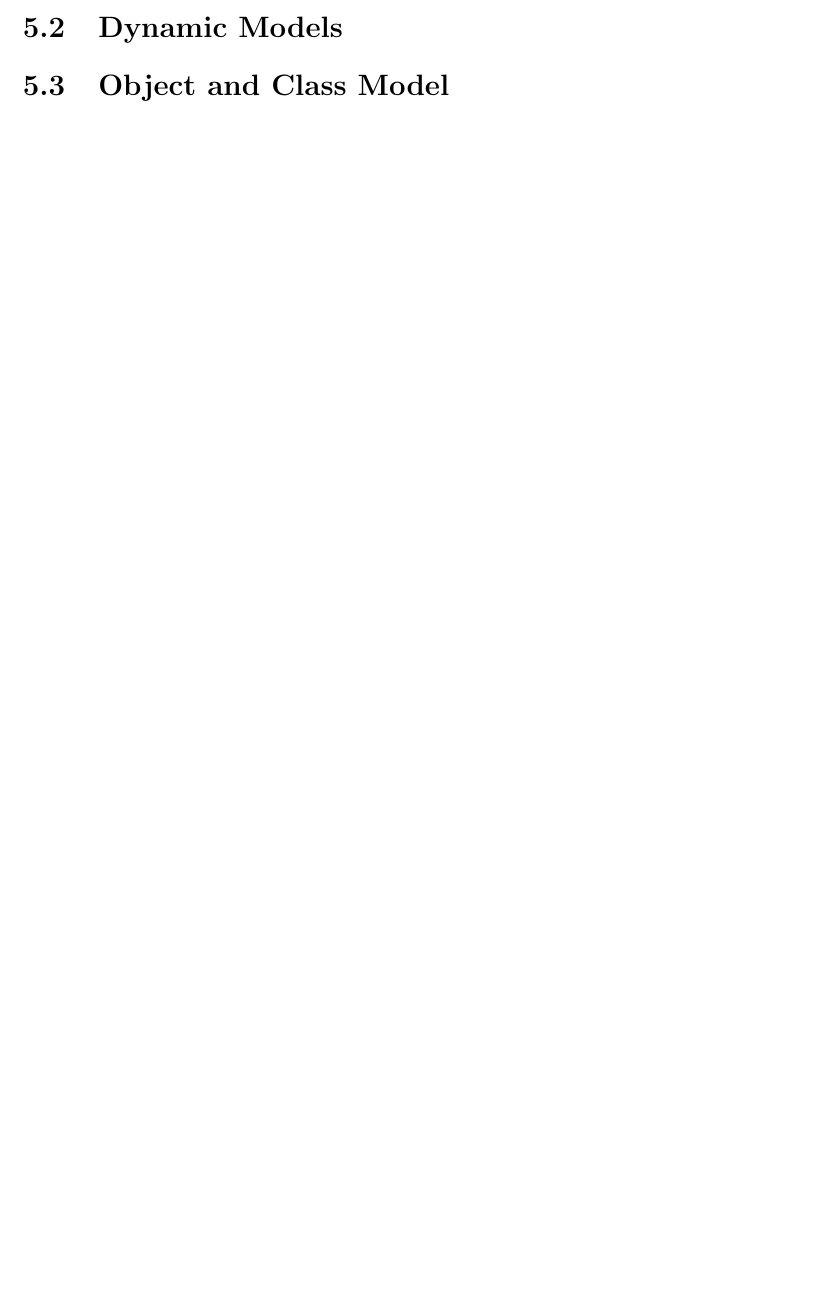
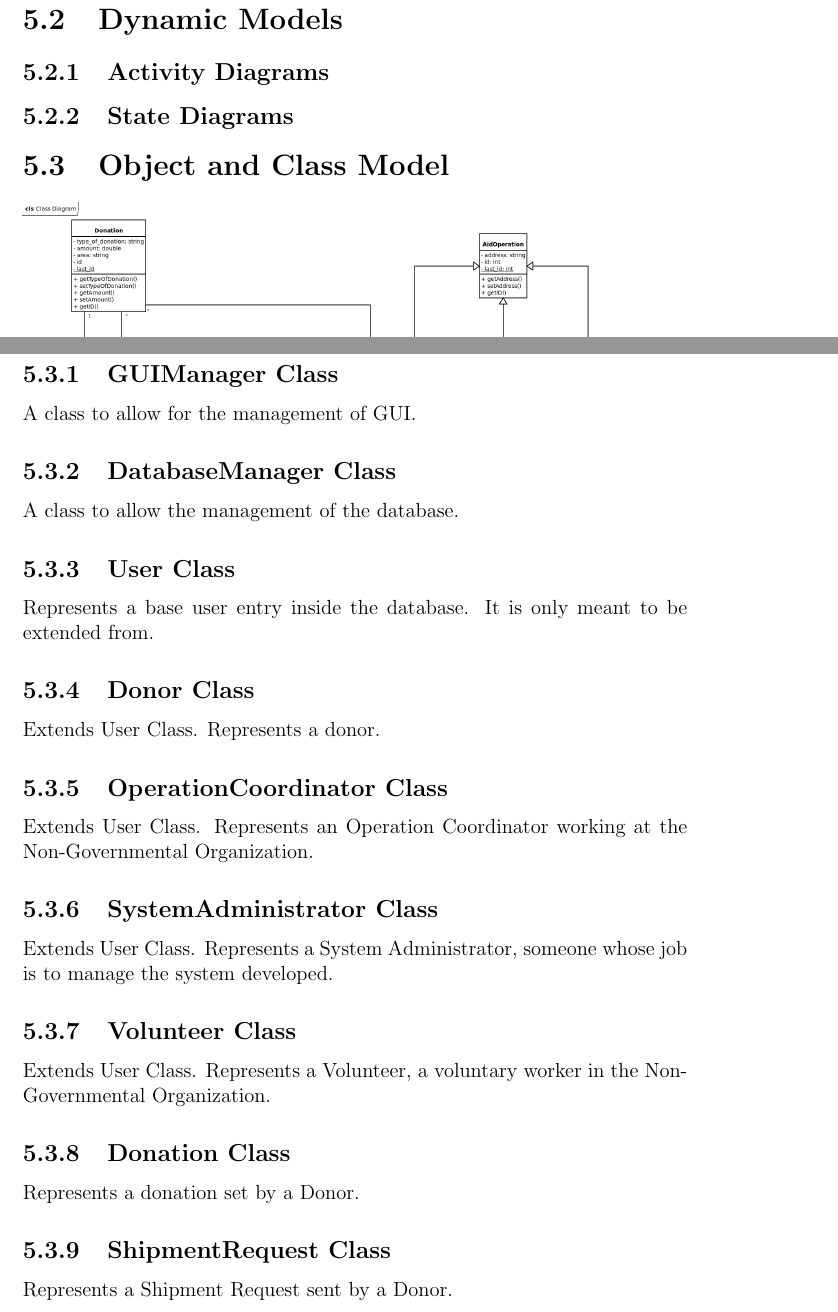
Before and after one commit to talhafatihbulbul/NGO-AOMSYS, a LaTeX document (sar/sar.tex): part of page 23 of 23 before the commit and two parts of pages 25 and 26 of 27 after it, the two joined at a grey line, cut so that both start at the same text, the shorter picture padded with empty space. Compiled offline with pdfLaTeX.

Commit message:
Finished object and class model

```diff
--- a/sar/sar.tex
+++ b/sar/sar.tex
@@ -691,4 +691,26 @@
 			\hline
 		\end{tabular}
 	\section{Dynamic Models}
+		\subsection{Activity Diagrams}
+		\subsection{State Diagrams}
 	\section{Object and Class Model}
+		\includegraphics[width=414pt,height=575pt]{class_diagram.png}
+		\subsection{GUIManager Class}
+			A class to allow for the management of GUI.
+		\subsection{DatabaseManager Class}
+			A class to allow the management of the database.
+		\subsection{User Class}
+			Represents a base user entry inside the database. It is only meant to be extended from.
+		\subsection{Donor Class}
+			Extends User Class. Represents a donor.
+		\subsection{OperationCoordinator Class}
+			Extends User Class. Represents an Operation Coordinator working at the Non-Governmental Organization.
+		\subsection{SystemAdministrator Class}
+			Extends User Class. Represents a System Administrator, someone whose job is to manage the system developed.
+		\subsection{Volunteer Class}
+			Extends User Class. Represents a Volunteer, a voluntary worker in the Non-Governmental Organization.
+		\subsection{Donation Class}
+			Represents a donation set by a Donor.
+		\subsection{ShipmentRequest Class}
+			Represents a Shipment Request sent by a Donor.
+		\subsection{AidRegistration Class}
```
Also changed, not shown: sar/images/class_diagram.png (added), sar/sar.tex (6 more changed lines).
